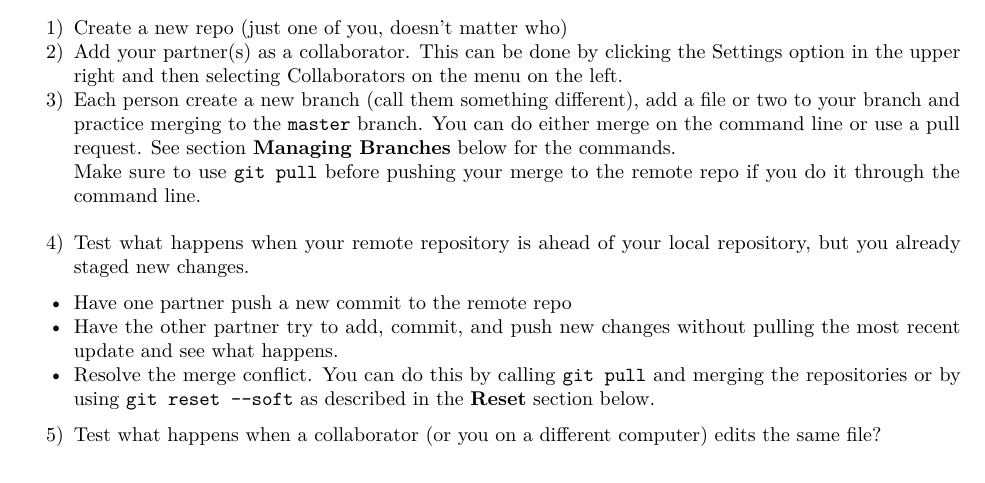
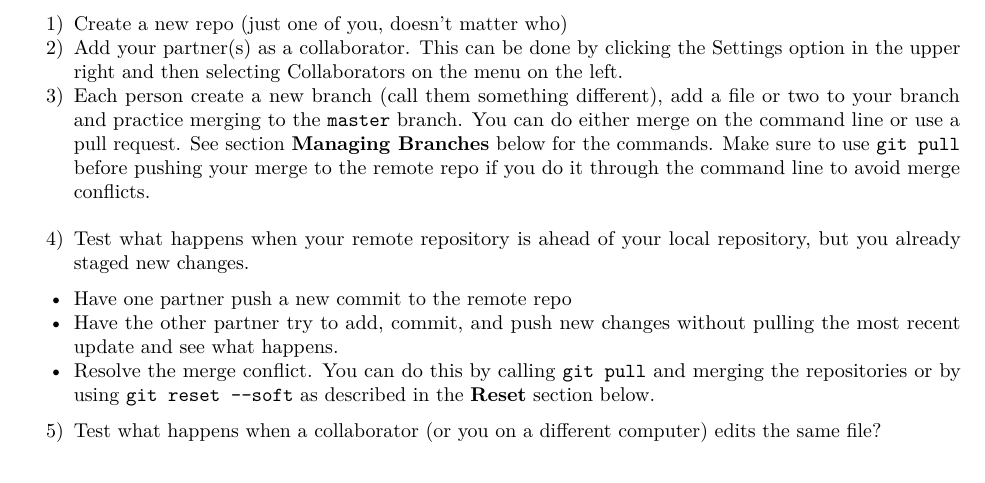
Before and after one commit to berkeley-stat243/stat243-fall-2020, an R Markdown document (sections/11/moreOnGit.Rmd): part of page 1 of 6, cut so that both start at the same text. The pictures show the output file sections/11/moreOnGit.pdf that the author committed with the source.

Commit message:
updated Git instructions

```diff
--- a/sections/11/moreOnGit.Rmd
+++ b/sections/11/moreOnGit.Rmd
@@ -30,9 +30,9 @@ option in the upper right and then selecting Collaborators on the menu on the le
 3) Each person create a new branch (call them something different), add a file
 or two to your branch and practice
 merging to the `master` branch.  You can do either merge on the command line or
-use a pull request.  See section **Managing Branches** below for the commands.
-Make sure to use `git pull` before pushing your merge to the remote repo if you
-do it through the command line.
+use a pull request.  See section **Managing Branches** below for the commands.  Make
+sure to use `git pull` before pushing your merge to the remote repo if you
+do it through the command line to avoid merge conflicts.
 4) Test what happens when your remote repository is ahead of your local
 repository, but you already staged new changes.
   * Have one partner push a new commit to the remote repo
```
Also changed, not shown: sections/11/moreOnGit.pdf.
